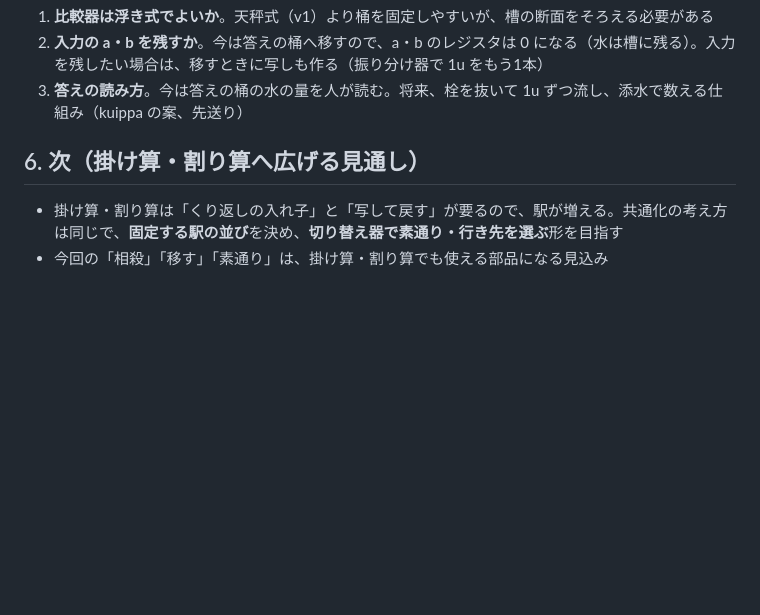
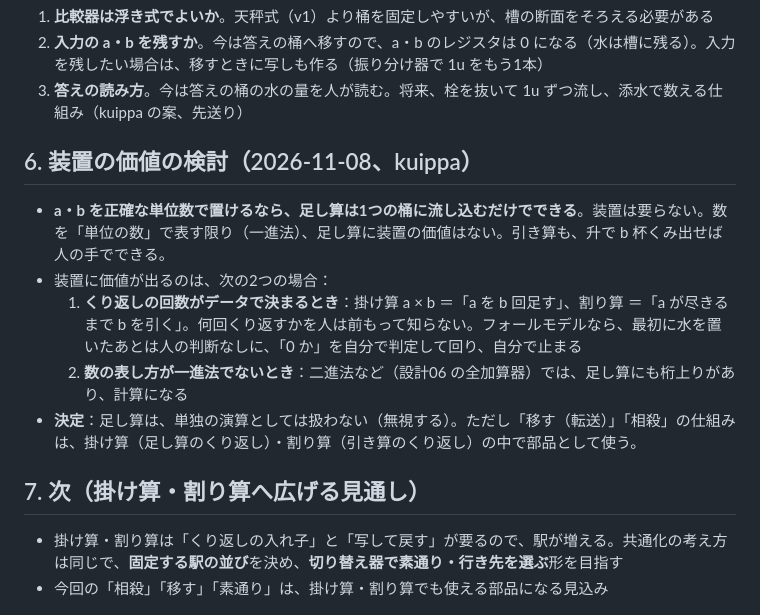
Before and after one commit to kuippa/Sakafune, a Markdown page: design/11_v2-common-addsub.md, the part around the change. GitHub-like rendering; blank space fills up the shorter version.

Commit message:
Record the value check: set addition aside, go to multiplication
If a and b can be set as exact unit counts, addition is just pouring
both into one bucket, so the device has no value there (kuippa).
Its value lies where the number of repetitions depends on the data
(multiplication, division) or in non-unary number forms. Addition is
no longer treated as an operation of its own; transfer and cancel
stay as building blocks. Next: multiplication.

Co-Authored-By: Claude Opus 5.5 <noreply@anthropic.com>

```diff
--- a/design/11_v2-common-addsub.md
+++ b/design/11_v2-common-addsub.md
@@ -122,7 +122,15 @@ flowchart TB
 2. **入力の a・b を残すか**。今は答えの桶へ移すので、a・b のレジスタは 0 になる（水は槽に残る）。入力を残したい場合は、移すときに写しも作る（振り分け器で 1u をもう1本）
 3. **答えの読み方**。今は答えの桶の水の量を人が読む。将来、栓を抜いて 1u ずつ流し、添水で数える仕組み（kuippa の案、先送り）
 
-## 6. 次（掛け算・割り算へ広げる見通し）
+## 6. 装置の価値の検討（2026-11-08、kuippa）
+
+- **a・b を正確な単位数で置けるなら、足し算は1つの桶に流し込むだけでできる**。装置は要らない。数を「単位の数」で表す限り（一進法）、足し算に装置の価値はない。引き算も、升で b 杯くみ出せば人の手でできる。
+- 装置に価値が出るのは、次の2つの場合：
+  1. **くり返しの回数がデータで決まるとき**：掛け算 a × b ＝「a を b 回足す」、割り算 ＝「a が尽きるまで b を引く」。何回くり返すかを人は前もって知らない。フォールモデルなら、最初に水を置いたあとは人の判断なしに、「0 か」を自分で判定して回り、自分で止まる
+  2. **数の表し方が一進法でないとき**：二進法など（設計06 の全加算器）では、足し算にも桁上りがあり、計算になる
+- **決定**：足し算は、単独の演算としては扱わない（無視する）。ただし「移す（転送）」「相殺」の仕組みは、掛け算（足し算のくり返し）・割り算（引き算のくり返し）の中で部品として使う。
+
+## 7. 次（掛け算・割り算へ広げる見通し）
 
 - 掛け算・割り算は「くり返しの入れ子」と「写して戻す」が要るので、駅が増える。共通化の考え方は同じで、**固定する駅の並び**を決め、**切り替え器で素通り・行き先を選ぶ**形を目指す
 - 今回の「相殺」「移す」「素通り」は、掛け算・割り算でも使える部品になる見込み
```
